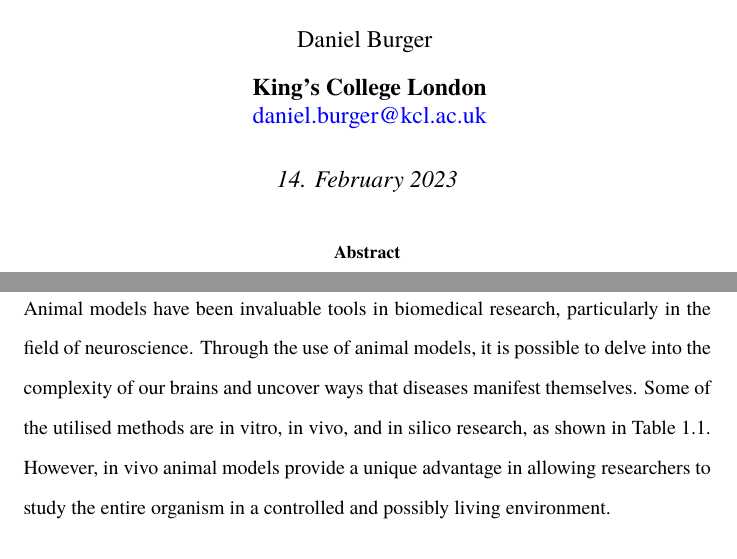
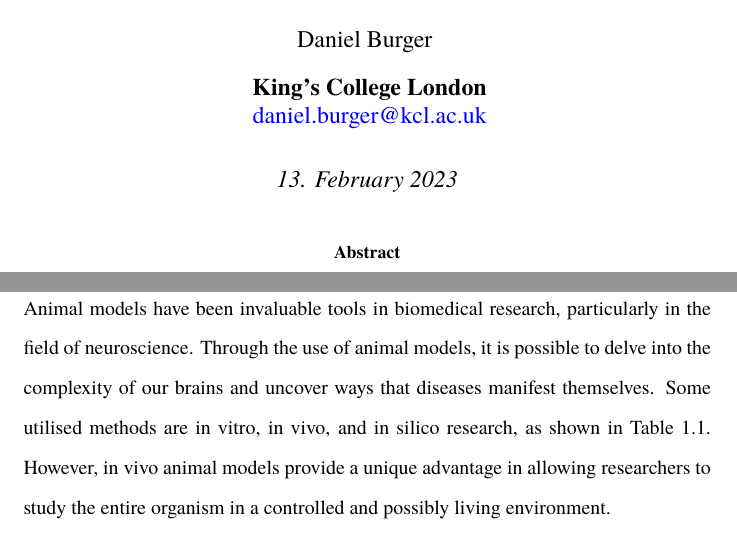
Before and after one commit to danburonline/public-writings, a LaTeX paper (02_essays/2023/04_essay/essay.tex): two parts of pages 1 and 4 of 14, joined at a grey line, cut so that both start at the same text. Compiled offline with pdfLaTeX.

Commit message:
Minor adjustments

```diff
--- a/02_essays/2023/04_essay/essay.tex
+++ b/02_essays/2023/04_essay/essay.tex
@@ -76,7 +76,7 @@
   \author[ ]{Daniel Burger}
   \affil[ ]{\textbf{King's College London}}
   \affil[ ]{\href{mailto:daniel.burger@kcl.ac.uk}{daniel.burger@kcl.ac.uk}}
-  \date{\textit{14. February 2023}}
+  \date{\textit{13. February 2023}}
 
 \begin{document}
 \pagenumbering{roman}
@@ -112,7 +112,7 @@
   \section{Introduction}
   \label{sec:introduction}
 
-  Animal models have been invaluable tools in biomedical research, particularly in the field of neuroscience. Through the use of animal models, it is possible to delve into the complexity of our brains and uncover ways that diseases manifest themselves. Some of the utilised methods are in vitro, in vivo, and in silico research, as shown in \autoref{tab:overview-research-methods}. However, in vivo animal models provide a unique advantage in allowing researchers to study the entire organism in a controlled and possibly living environment.
+  Animal models have been invaluable tools in biomedical research, particularly in the field of neuroscience. Through the use of animal models, it is possible to delve into the complexity of our brains and uncover ways that diseases manifest themselves. Some utilised methods are in vitro, in vivo, and in silico research, as shown in \autoref{tab:overview-research-methods}. However, in vivo animal models provide a unique advantage in allowing researchers to study the entire organism in a controlled and possibly living environment.
 
   \vspace{10pt} % Increase vertical spacing before table
   \begin{table}[ht]
```
